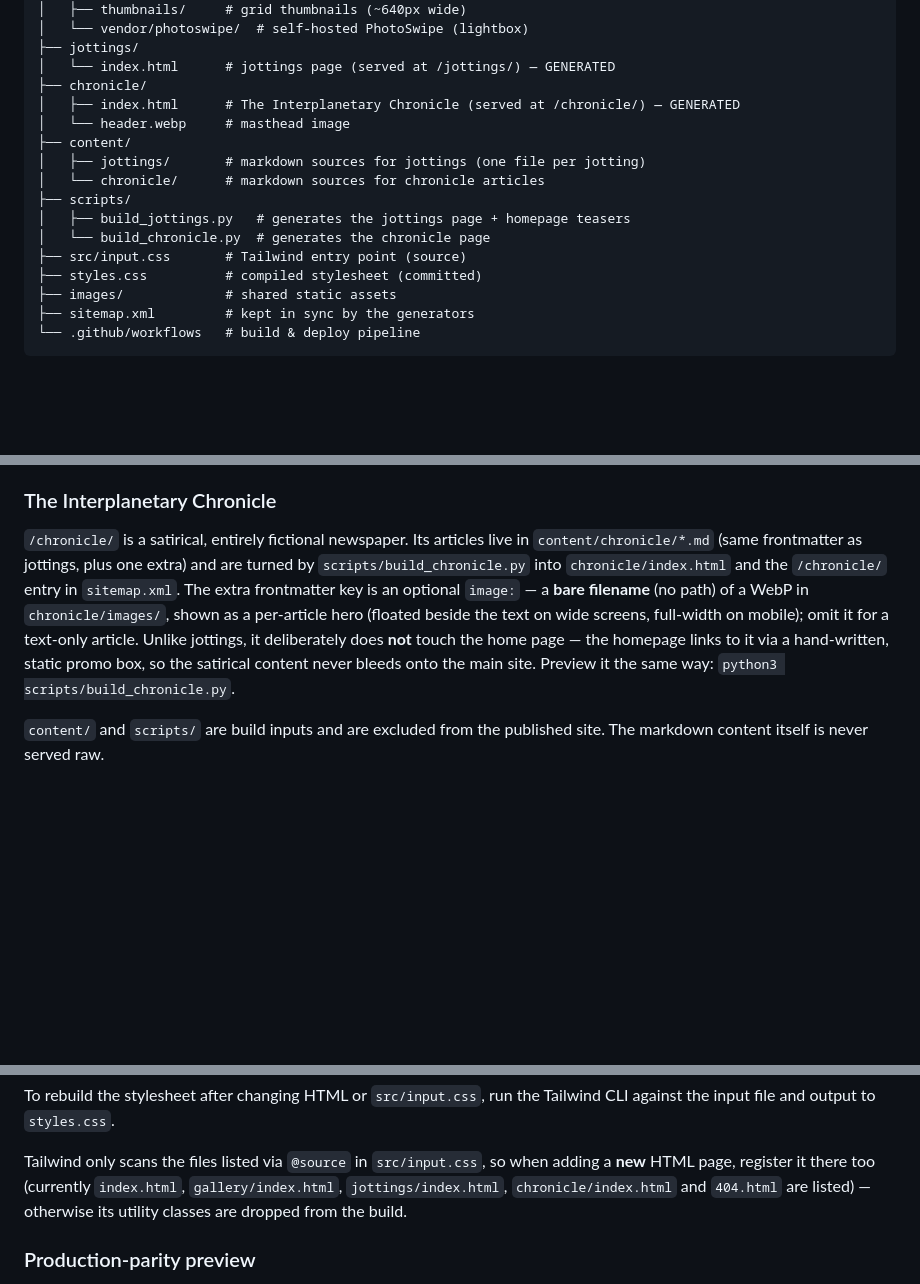
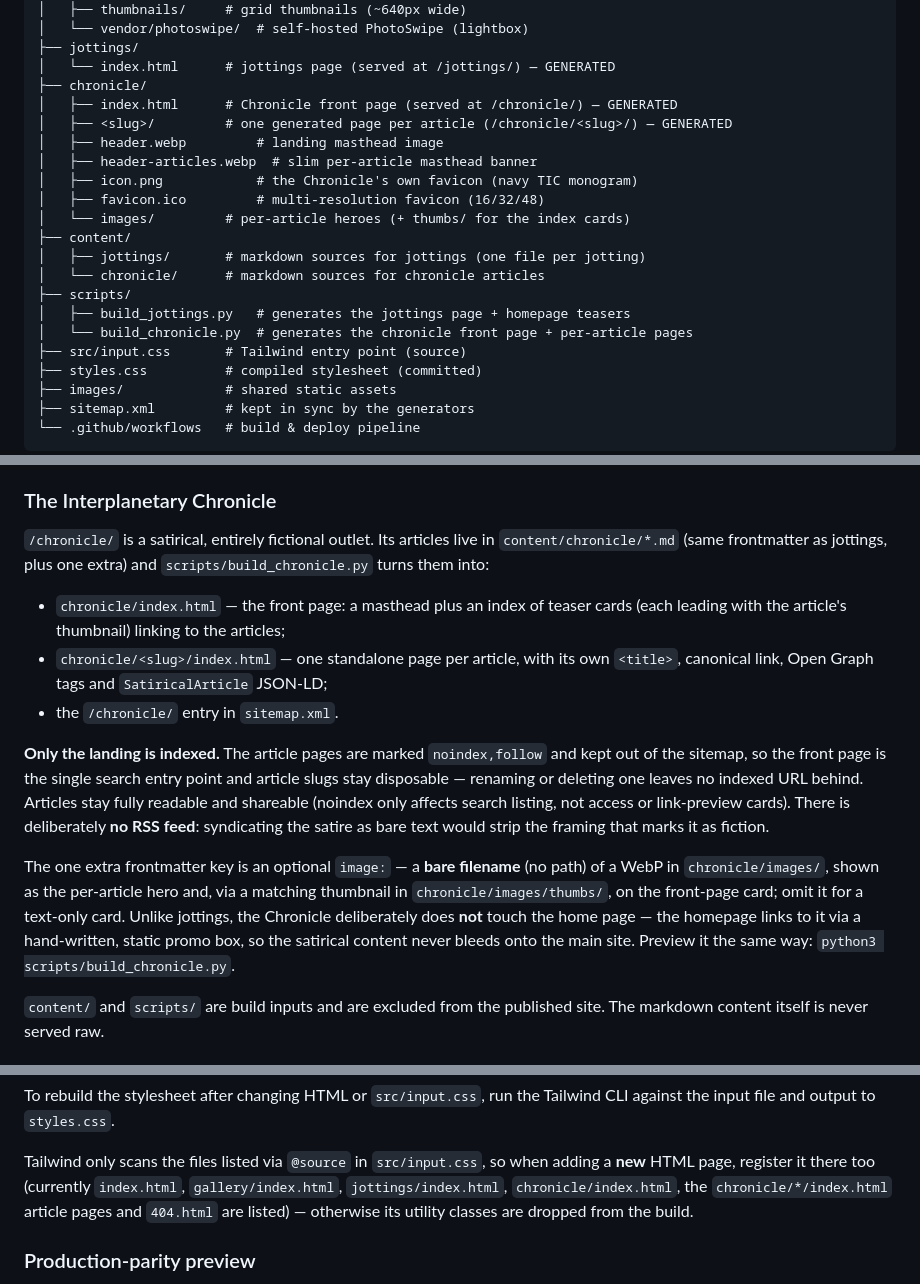
Before and after one commit to Amthonie/amthonie.github.io, a Markdown page: README.md, 3 parts joined by grey strips. Drawn GitHub-style; blank space fills up the shorter version.

Commit message:
Update README for the split Chronicle (per-article pages, landing-only indexing, thumbnails, favicon; drop "news")

```diff
--- a/README.md
+++ b/README.md
@@ -29,14 +29,19 @@ A small personal website hosted with [GitHub Pages](https://pages.github.com/).
 ├── jottings/
 │   └── index.html      # jottings page (served at /jottings/) — GENERATED
 ├── chronicle/
-│   ├── index.html      # The Interplanetary Chronicle (served at /chronicle/) — GENERATED
-│   └── header.webp     # masthead image
+│   ├── index.html      # Chronicle front page (served at /chronicle/) — GENERATED
+│   ├── <slug>/         # one generated page per article (/chronicle/<slug>/) — GENERATED
+│   ├── header.webp         # landing masthead image
+│   ├── header-articles.webp  # slim per-article masthead banner
+│   ├── icon.png            # the Chronicle's own favicon (navy TIC monogram)
+│   ├── favicon.ico         # multi-resolution favicon (16/32/48)
+│   └── images/         # per-article heroes (+ thumbs/ for the index cards)
 ├── content/
 │   ├── jottings/       # markdown sources for jottings (one file per jotting)
 │   └── chronicle/      # markdown sources for chronicle articles
 ├── scripts/
 │   ├── build_jottings.py   # generates the jottings page + homepage teasers
-│   └── build_chronicle.py  # generates the chronicle page
+│   └── build_chronicle.py  # generates the chronicle front page + per-article pages
 ├── src/input.css       # Tailwind entry point (source)
 ├── styles.css          # compiled stylesheet (committed)
 ├── images/             # shared static assets
@@ -98,16 +105,31 @@ and commit its output when you want the committed copy to stay current.
 
 ### The Interplanetary Chronicle
 
-`/chronicle/` is a satirical, entirely fictional newspaper. Its articles live in
-`content/chronicle/*.md` (same frontmatter as jottings, plus one extra) and are
-turned by `scripts/build_chronicle.py` into `chronicle/index.html` and the
-`/chronicle/` entry in `sitemap.xml`. The extra frontmatter key is an optional
-`image:` — a **bare filename** (no path) of a WebP in `chronicle/images/`, shown
-as a per-article hero (floated beside the text on wide screens, full-width on
-mobile); omit it for a text-only article. Unlike jottings, it deliberately does **not** touch the
-home page — the homepage links to it via a hand-written, static promo box, so
-the satirical content never bleeds onto the main site. Preview it the same way:
-`python3 scripts/build_chronicle.py`.
+`/chronicle/` is a satirical, entirely fictional outlet. Its articles live in
+`content/chronicle/*.md` (same frontmatter as jottings, plus one extra) and
+`scripts/build_chronicle.py` turns them into:
+
+- `chronicle/index.html` — the front page: a masthead plus an index of teaser
+  cards (each leading with the article's thumbnail) linking to the articles;
+- `chronicle/<slug>/index.html` — one standalone page per article, with its own
+  `<title>`, canonical link, Open Graph tags and `SatiricalArticle` JSON-LD;
+- the `/chronicle/` entry in `sitemap.xml`.
+
+**Only the landing is indexed.** The article pages are marked `noindex,follow`
+and kept out of the sitemap, so the front page is the single search entry point
+and article slugs stay disposable — renaming or deleting one leaves no indexed
+URL behind. Articles stay fully readable and shareable (noindex only affects
+search listing, not access or link-preview cards). There is deliberately **no
+RSS feed**: syndicating the satire as bare text would strip the framing that
+marks it as fiction.
+
+The one extra frontmatter key is an optional `image:` — a **bare filename** (no
+path) of a WebP in `chronicle/images/`, shown as the per-article hero and, via a
+matching thumbnail in `chronicle/images/thumbs/`, on the front-page card; omit it
+for a text-only card. Unlike jottings, the Chronicle deliberately does **not**
+touch the home page — the homepage links to it via a hand-written, static promo
+box, so the satirical content never bleeds onto the main site. Preview it the
+same way: `python3 scripts/build_chronicle.py`.
 
 `content/` and `scripts/` are build inputs and are excluded from the published
 site. The markdown content itself is never served raw.
@@ -135,9 +157,9 @@ Tailwind CLI against the input file and output to `styles.css`.
 
 Tailwind only scans the files listed via `@source` in `src/input.css`, so when
 adding a **new** HTML page, register it there too (currently `index.html`,
-`gallery/index.html`, `jottings/index.html`, `chronicle/index.html` and
-`404.html` are listed) — otherwise its utility classes are dropped from the
-build.
+`gallery/index.html`, `jottings/index.html`, `chronicle/index.html`, the
+`chronicle/*/index.html` article pages and `404.html` are listed) — otherwise
+its utility classes are dropped from the build.
 
 ### Production-parity preview
 
```
Also changed, not shown: other parts of README.md (+3 -1 lines).
